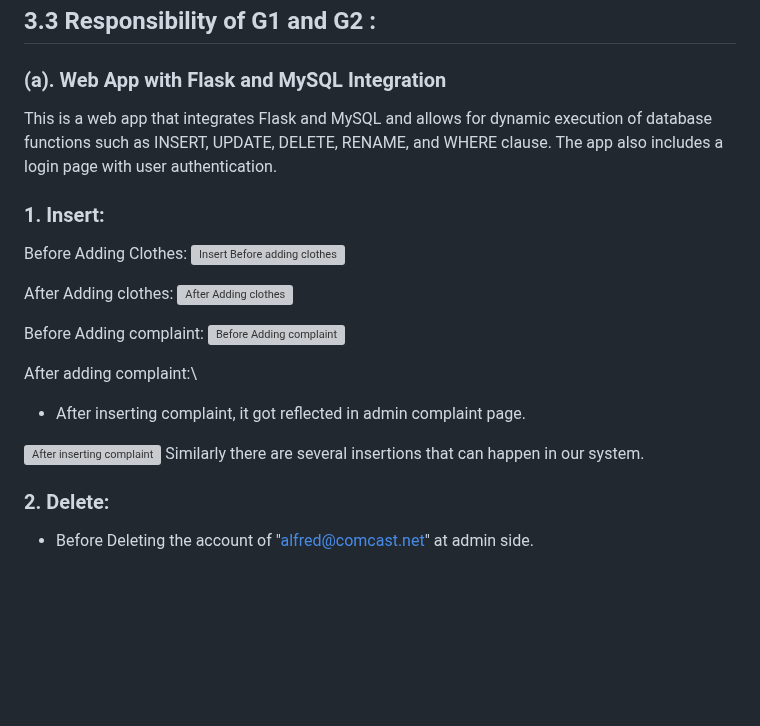
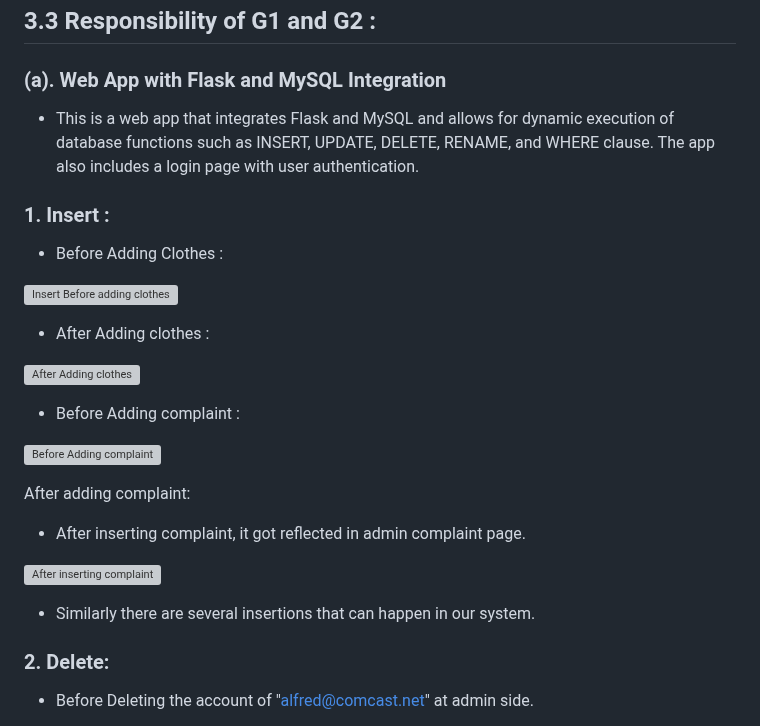
Before and after one commit to zealshah-05/Laundry-Management-System-IITGN, a Markdown page: README.md, the part around one of its changes. GitHub-like rendering; blank space fills up the shorter version; grey boxes are pictures that could not be loaded.

```diff
--- a/README.md
+++ b/README.md
@@ -174,24 +174,30 @@ G2 has to work on integrating MySQL in WebApp. This group works on the proper wo
 ## 3.3 Responsibility of G1 and G2 :
 
 ### (a). Web App with Flask and MySQL Integration
-This is a web app that integrates Flask and MySQL and allows for dynamic execution of database functions such as INSERT, UPDATE, DELETE, RENAME, and WHERE clause. The app also includes a login page with user authentication.
 
-### 1. Insert:
-Before Adding Clothes:
+- This is a web app that integrates Flask and MySQL and allows for dynamic execution of database functions such as INSERT, UPDATE, DELETE, RENAME, and WHERE clause. The app also includes a login page with user authentication.
+
+### 1. Insert :
+
+- Before Adding Clothes :
+
 ![Insert Before adding clothes](https://user-images.githubusercontent.com/84655836/226204130-2b27c221-777d-4cb2-a551-29eb9c8cc0c4.jpeg)
 
+- After Adding clothes :
 
-After Adding clothes:
 ![After Adding clothes](https://user-images.githubusercontent.com/84655836/226204299-f52ea1fe-3a8a-41f7-852a-ee09be73c53c.jpeg)
 
-Before Adding complaint:
+- Before Adding complaint :
+
 ![Before Adding complaint](https://user-images.githubusercontent.com/84655836/226204338-5ba35785-0608-4245-b371-a14594ff57d2.jpeg)
 
-After adding complaint:\
+After adding complaint:
+
 - After inserting complaint, it got reflected in admin complaint page.
 
 ![After inserting complaint ](https://user-images.githubusercontent.com/84655836/226204395-127e4d46-5b9f-47eb-aab4-727d5c15d670.jpeg)
-Similarly there are several insertions that can happen in our system.
+
+- Similarly there are several insertions that can happen in our system.
 
 ### 2. Delete:
 - Before Deleting the account of "alfred@comcast.net" at admin side.
```
Also changed, not shown: other parts of README.md (+6 -4 lines).
